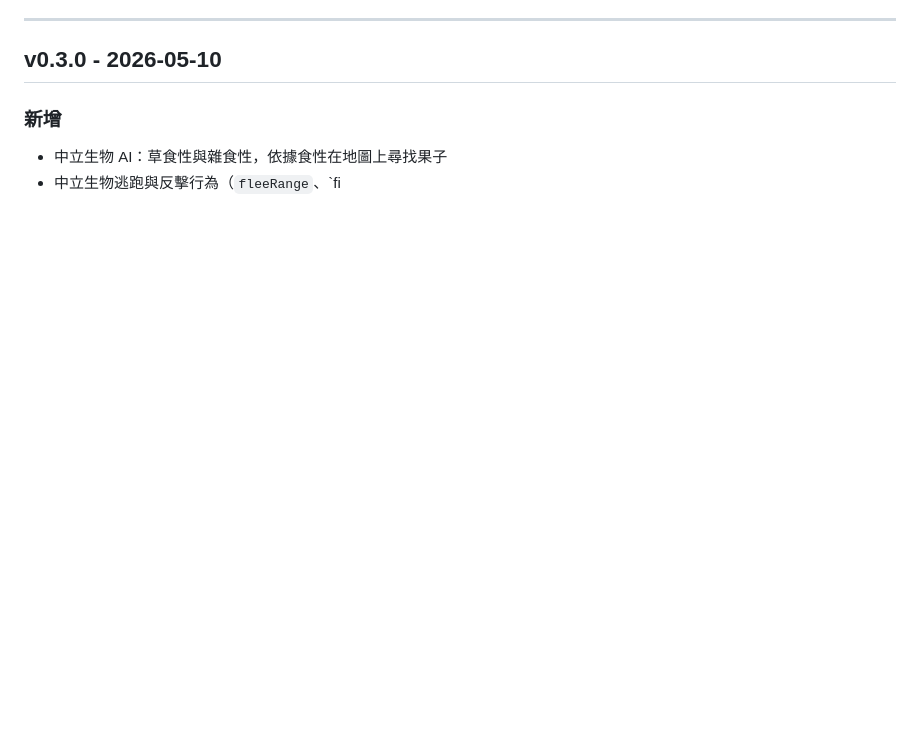
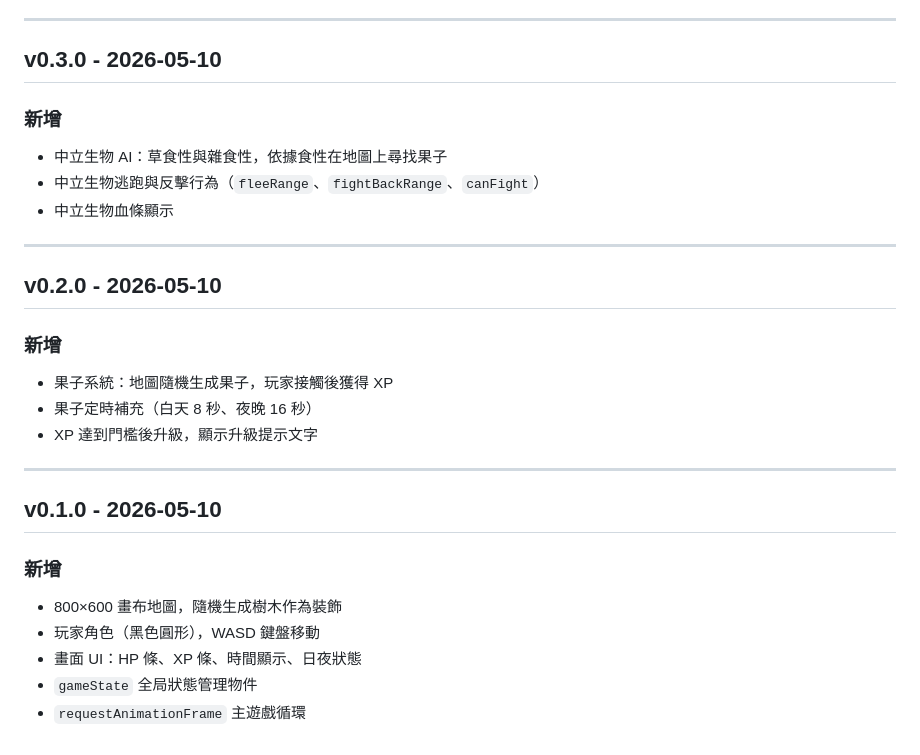
Before and after one commit to Resikiser97/silent-koel, a Markdown page: CHANGELOG.md, the part around the change. Drawn GitHub-style; blank space fills up the shorter version.

Commit message:
v0.1.25.4 sync-docs: 版本號同步 MAIN/QUICKREF，CHANGELOG 底部補齊截斷內容

```diff
--- a/CHANGELOG.md
+++ b/CHANGELOG.md
@@ -2970,4 +2970,25 @@
 
 ### 新增
 - 中立生物 AI：草食性與雜食性，依據食性在地圖上尋找果子
-- 中立生物逃跑與反擊行為（`fleeRange`、`fi
+- 中立生物逃跑與反擊行為（`fleeRange`、`fightBackRange`、`canFight`）
+- 中立生物血條顯示
+
+---
+
+## v0.2.0 - 2026-05-10
+
+### 新增
+- 果子系統：地圖隨機生成果子，玩家接觸後獲得 XP
+- 果子定時補充（白天 8 秒、夜晚 16 秒）
+- XP 達到門檻後升級，顯示升級提示文字
+
+---
+
+## v0.1.0 - 2026-05-10
+
+### 新增
+- 800×600 畫布地圖，隨機生成樹木作為裝飾
+- 玩家角色（黑色圓形），WASD 鍵盤移動
+- 畫面 UI：HP 條、XP 條、時間顯示、日夜狀態
+- `gameState` 全局狀態管理物件
+- `requestAnimationFrame` 主遊戲循環
```
Also changed, not shown: MAIN.md (+1 -1 lines), QUICKREF.md (+2 -2 lines).
